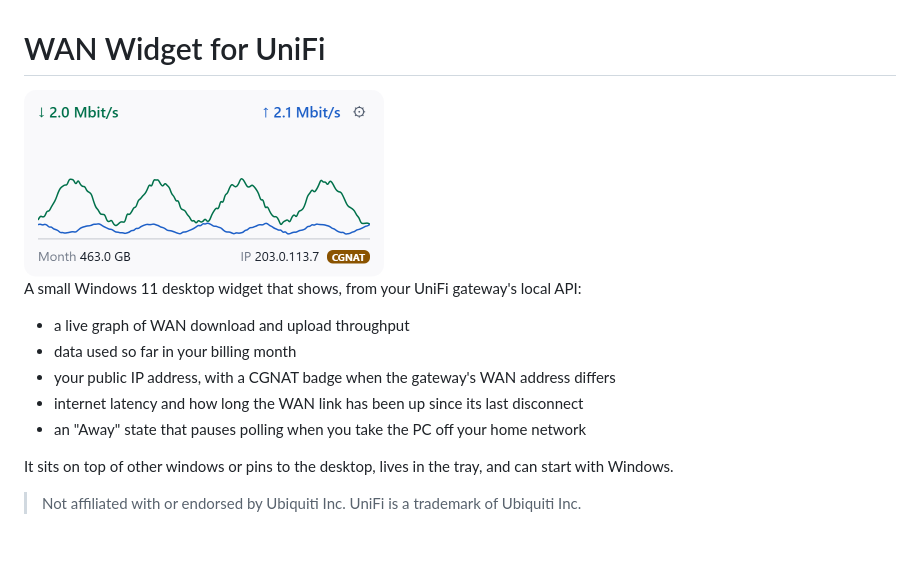
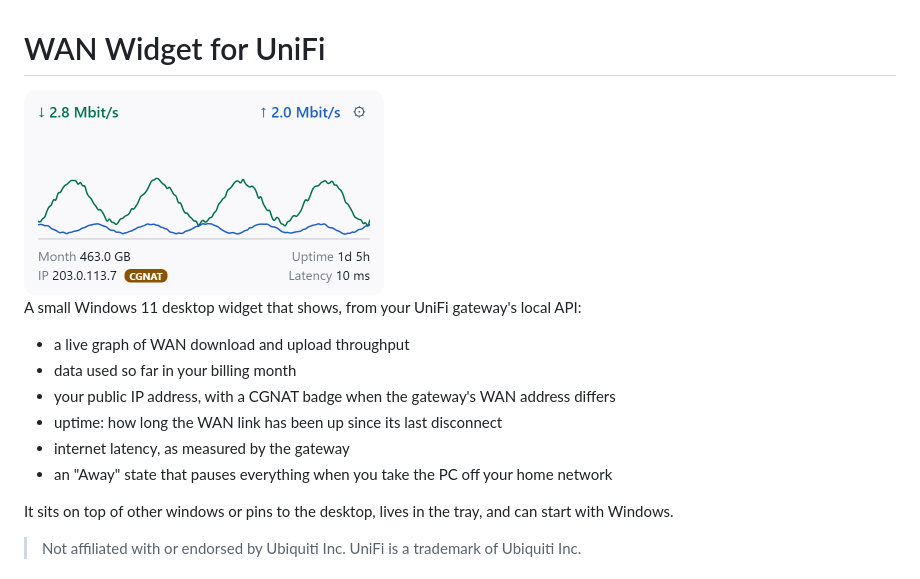
Before and after one commit to fergus/wan-widget-for-unifi, a Markdown page: README.md, the part around one of its changes. Rendered like a GitHub page; pictures changed too: docs/images/widget-light.png; blank space fills up the shorter version.

```diff
--- a/README.md
+++ b/README.md
@@ -10,8 +10,9 @@ A small Windows 11 desktop widget that shows, from your UniFi gateway's local AP
 - a live graph of WAN download and upload throughput
 - data used so far in your billing month
 - your public IP address, with a CGNAT badge when the gateway's WAN address differs
-- internet latency and how long the WAN link has been up since its last disconnect
-- an "Away" state that pauses polling when you take the PC off your home network
+- uptime: how long the WAN link has been up since its last disconnect
+- internet latency, as measured by the gateway
+- an "Away" state that pauses everything when you take the PC off your home network
 
 It sits on top of other windows or pins to the desktop, lives in the tray, and can
 start with Windows.
```
Also changed, not shown: other parts of README.md (+53 -1 lines), CHANGELOG.md (+4 -2 lines), docs/DESIGN.md (+2 -1 lines), docs/images/widget-away.png (added), docs/images/widget-dark.png, 10 other files.
